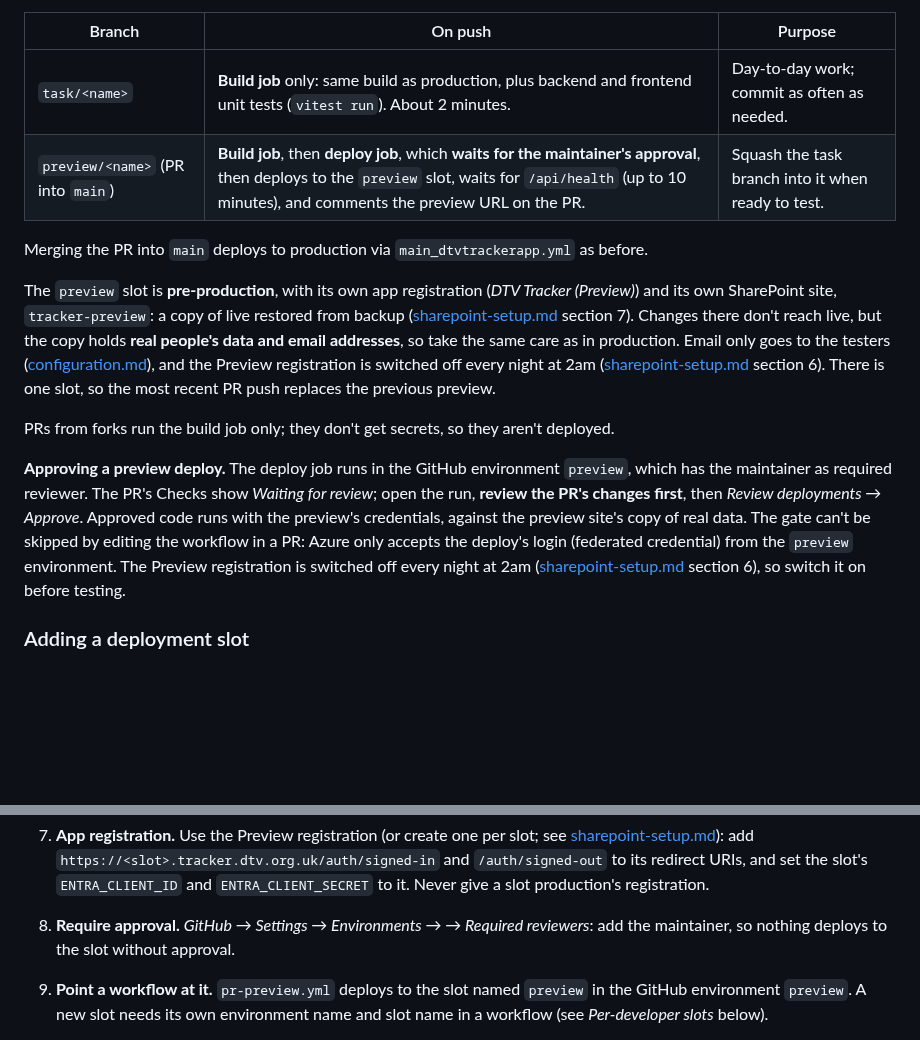
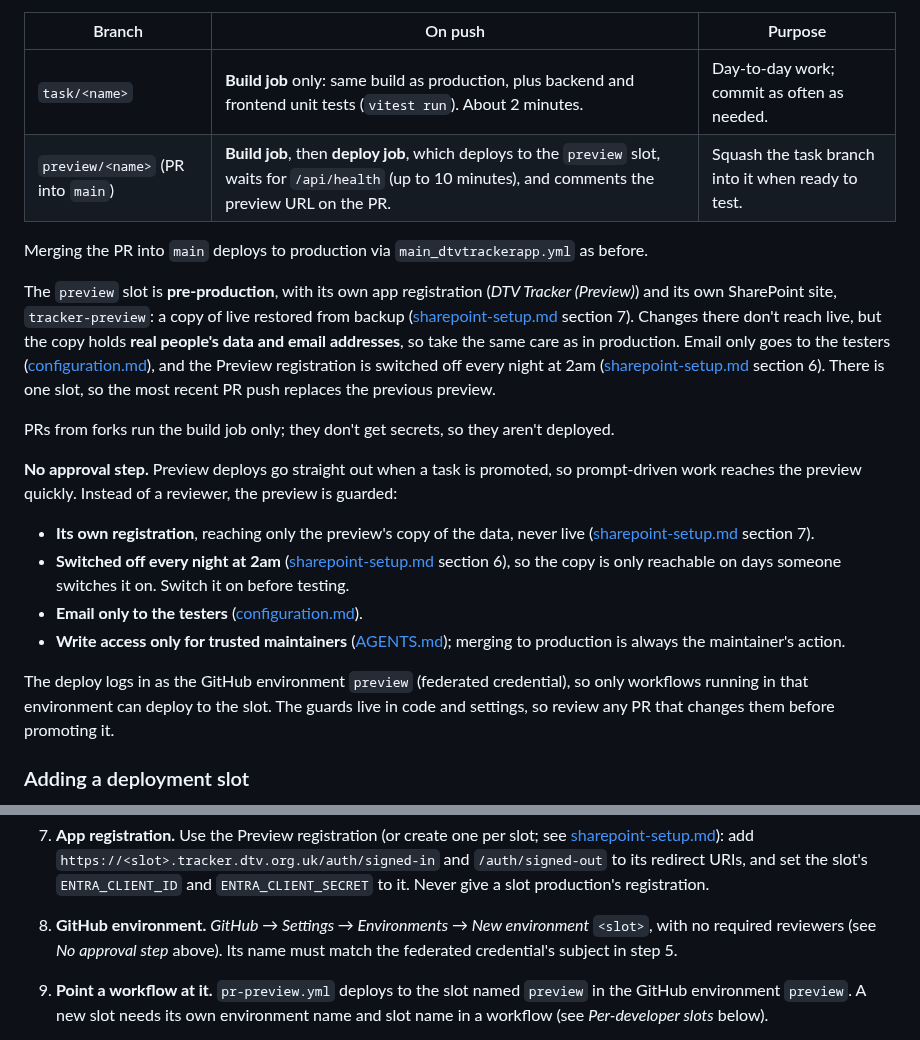
Before and after one commit to gothandy/dtv-tracker-app, a Markdown page: docs/azure-app-service.md, 2 parts joined by grey strips. Drawn GitHub-style; blank space fills up the shorter version.

```diff
--- a/docs/azure-app-service.md
+++ b/docs/azure-app-service.md
@@ -54,7 +54,7 @@ Deployments are automated via `.github/workflows/main_dtvtrackerapp.yml` on ever
 | Branch | On push | Purpose |
 | --- | --- | --- |
 | `task/<name>` | **Build job** only: same build as production, plus backend and frontend unit tests (`vitest run`). About 2 minutes. | Day-to-day work; commit as often as needed. |
-| `preview/<name>` (PR into `main`) | **Build job**, then **deploy job**, which **waits for the maintainer's approval**, then deploys to the `preview` slot, waits for `/api/health` (up to 10 minutes), and comments the preview URL on the PR. | Squash the task branch into it when ready to test. |
+| `preview/<name>` (PR into `main`) | **Build job**, then **deploy job**, which deploys to the `preview` slot, waits for `/api/health` (up to 10 minutes), and comments the preview URL on the PR. | Squash the task branch into it when ready to test. |
 
 Merging the PR into `main` deploys to production via `main_dtvtrackerapp.yml` as before.
 
@@ -62,7 +62,14 @@ The `preview` slot is **pre-production**, with its own app registration (*DTV Tr
 
 PRs from forks run the build job only; they don't get secrets, so they aren't deployed.
 
-**Approving a preview deploy.** The deploy job runs in the GitHub environment `preview`, which has the maintainer as required reviewer. The PR's Checks show *Waiting for review*; open the run, **review the PR's changes first**, then *Review deployments → Approve*. Approved code runs with the preview's credentials, against the preview site's copy of real data. The gate can't be skipped by editing the workflow in a PR: Azure only accepts the deploy's login (federated credential) from the `preview` environment. The Preview registration is switched off every night at 2am ([sharepoint-setup.md](sharepoint-setup.md) section 6), so switch it on before testing.
+**No approval step.** Preview deploys go straight out when a task is promoted, so prompt-driven work reaches the preview quickly. Instead of a reviewer, the preview is guarded:
+
+- **Its own registration**, reaching only the preview's copy of the data, never live ([sharepoint-setup.md](sharepoint-setup.md) section 7).
+- **Switched off every night at 2am** ([sharepoint-setup.md](sharepoint-setup.md) section 6), so the copy is only reachable on days someone switches it on. Switch it on before testing.
+- **Email only to the testers** ([configuration.md](configuration.md#email-outside-production)).
+- **Write access only for trusted maintainers** ([AGENTS.md](../AGENTS.md#branches-and-environments)); merging to production is always the maintainer's action.
+
+The deploy logs in as the GitHub environment `preview` (federated credential), so only workflows running in that environment can deploy to the slot. The guards live in code and settings, so review any PR that changes them before promoting it.
 
 ### Adding a deployment slot
 
@@ -92,7 +99,7 @@ These are the steps used to create `preview` on 10 Oct 2026. Use them for any fu
    `AADSTS700213: No matching federated identity record` in the deploy job means the subject doesn't match exactly.
 6. **SharePoint site.** Restore a copy of live as `tracker-<slot>` with [`scripts/preview-site-from-backup`](../scripts/preview-site-from-backup/README.md), add its IDs to `config.ts`, and set the slot's `SHAREPOINT_SITE_URL` to it.
 7. **App registration.** Use the Preview registration (or create one per slot; see [sharepoint-setup.md](sharepoint-setup.md)): add `https://<slot>.tracker.dtv.org.uk/auth/signed-in` and `/auth/signed-out` to its redirect URIs, and set the slot's `ENTRA_CLIENT_ID` and `ENTRA_CLIENT_SECRET` to it. Never give a slot production's registration.
-8. **Require approval.** *GitHub → Settings → Environments → <environment> → Required reviewers*: add the maintainer, so nothing deploys to the slot without approval.
+8. **GitHub environment.** *GitHub → Settings → Environments → New environment* `<slot>`, with no required reviewers (see *No approval step* above). Its name must match the federated credential's subject in step 5.
 9. **Point a workflow at it.** `pr-preview.yml` deploys to the slot named `preview` in the GitHub environment `preview`. A new slot needs its own environment name and slot name in a workflow (see *Per-developer slots* below).
 10. **Test.** Run the workflow, check the health step passes and the PR comment appears, then open the custom domain and sign in.
 
```
Also changed, not shown: AGENTS.md (+2 -2 lines), CLAUDE.md (+2 -2 lines).
